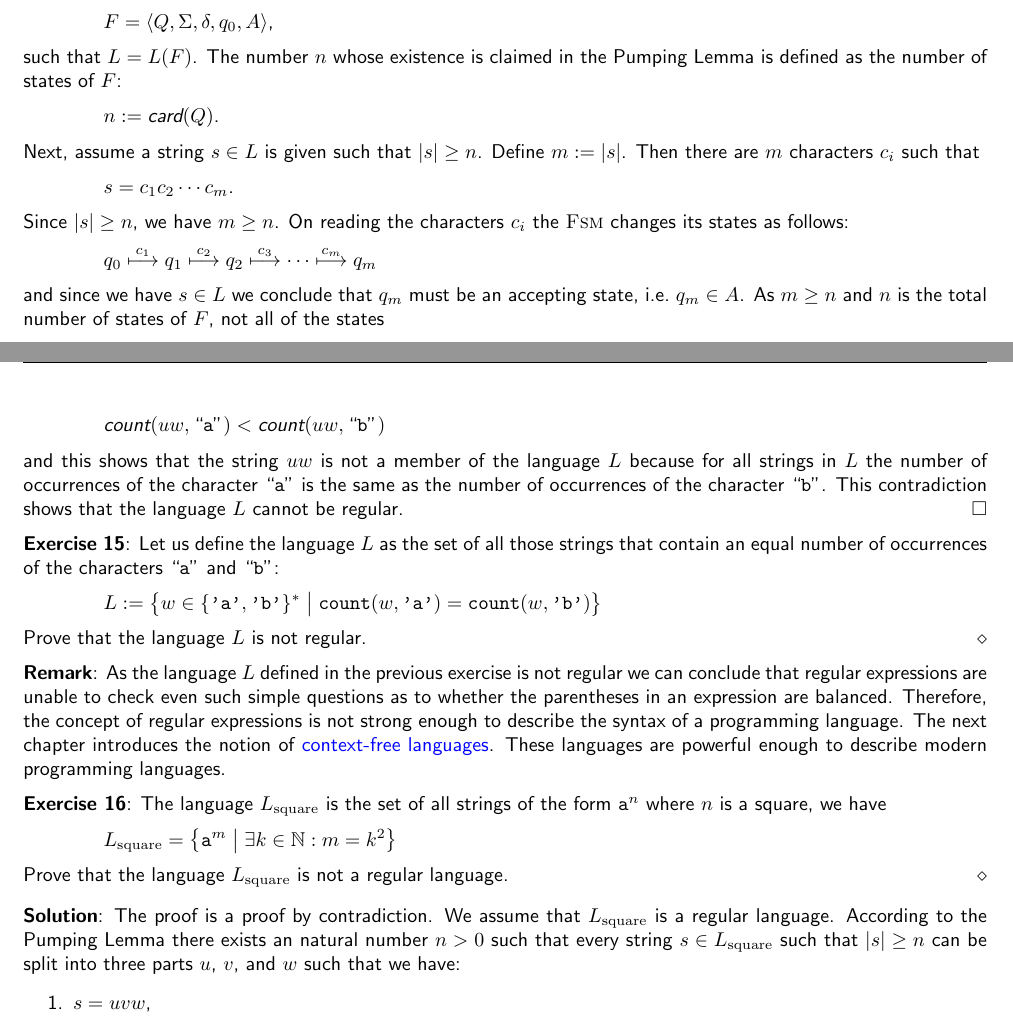
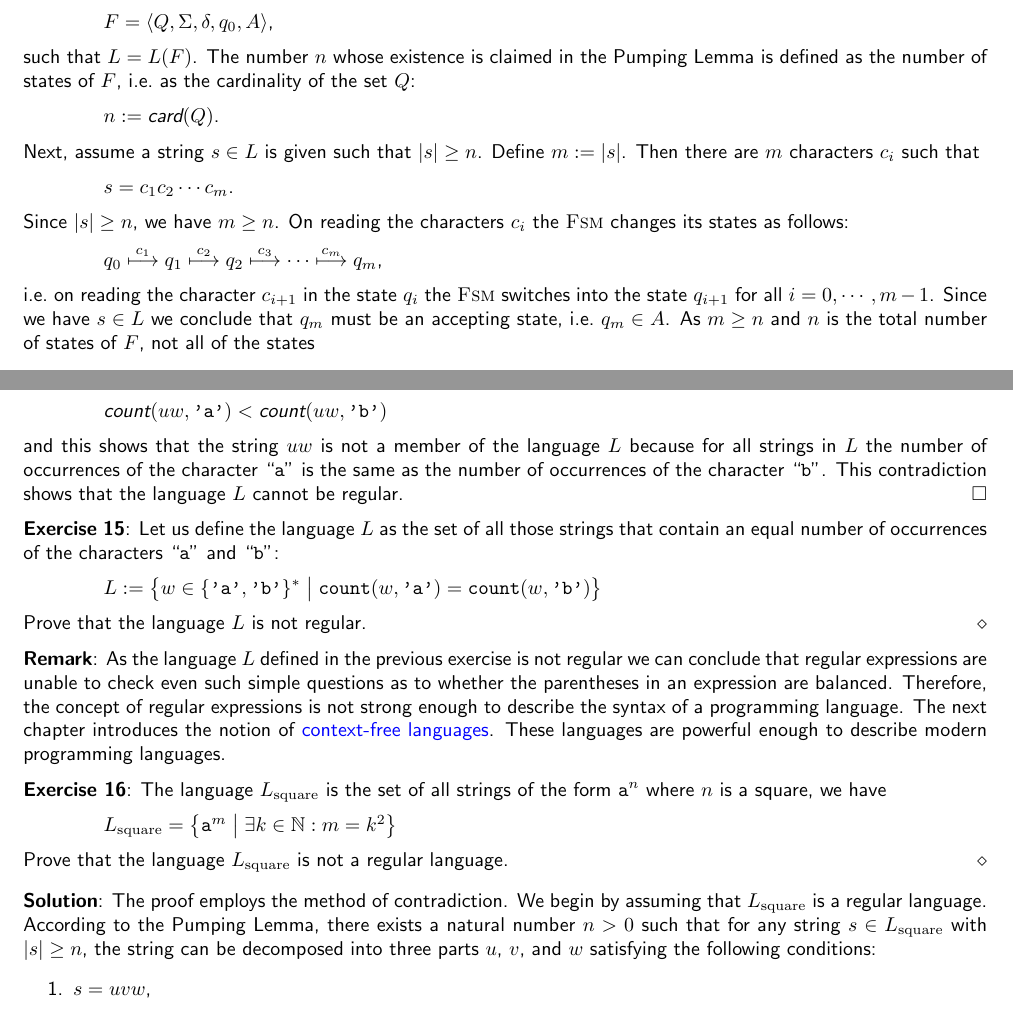
Before and after one commit to karlstroetmann/Formal-Languages, a LaTeX thesis (Lecture-Notes/formal-languages.tex, which reads Lecture-Notes/regular-languages.tex): two parts of pages 60 and 62 of 196, joined at a grey line, cut so that both start at the same text. Compiled offline with pdfLaTeX.

Commit message:
minor changes

```diff
--- a/Lecture-Notes/regular-languages.tex
+++ b/Lecture-Notes/regular-languages.tex
@@ -368,7 +368,7 @@ As $L$ is a regular language, there exists a deterministic \textsc{Fsm}
 $F = \langle Q, \Sigma, \delta, q_0, A \rangle$,
 \\[0.2cm]
 such that $L = L(F)$.  The number $n$ whose existence is claimed in the Pumping Lemma is defined as
-the number of states of $F$:
+the number of states of $F$, i.e.~as the cardinality of the set $Q$:
 \\[0.2cm]
 \hspace*{1.3cm}
 $n := \textsl{card}(Q)$.
@@ -383,9 +383,11 @@ Since $|s| \geq n$, we have $m \geq n$.  On reading the characters $c_i$ the \te
 states as follows:
 \\[0.2cm]
 \hspace*{1.3cm}
-$q_0 \stackrel{c_1}{\longmapsto} q_1 \stackrel{c_2}{\longmapsto} q_2 \stackrel{c_3}{\longmapsto} \cdots \stackrel{c_m}{\longmapsto} q_m$
+$q_0 \stackrel{c_1}{\longmapsto} q_1 \stackrel{c_2}{\longmapsto} q_2 \stackrel{c_3}{\longmapsto} \cdots \stackrel{c_m}{\longmapsto} q_m$,
 \\[0.2cm]
-and since we have  $s \in L$ we conclude that  $q_m$ must be an accepting state, i.e.~$q_m \in A$.
+i.e.~on reading the character $c_{i+1}$ in the state $q_i$ the \textsc{Fsm} switches into the state $q_{i+1}$
+for all $i=0,\cdots,m-1$.
+Since we have  $s \in L$ we conclude that  $q_m$ must be an accepting state, i.e.~$q_m \in A$.
 As $m \geq n$ and $n$ is the total number of states of $F$, not all of the states
 \\[0.2cm]
 \hspace*{1.3cm}
@@ -539,7 +541,7 @@ But on the other hand we have
 Therefore, we have
 \\[0.2cm]
 \hspace*{1.3cm}
-$\textsl{count}(uw,\squoted{a}) < \textsl{count}(uw,\squoted{b})$
+$\textsl{count}(uw,\texttt{'a'}) < \textsl{count}(uw,\texttt{'b'})$
 \\[0.2cm]
 and this shows that the string $uw$ is not a member of the language $L$ because for all strings in $L$
 the number of occurrences of the character ``\texttt{a}'' is the same as the number of
@@ -575,11 +577,10 @@ Prove that the language  $L_{\mathrm{square}}$ is not a regular language.
 \vspace*{0.1cm}
 
 \solutionEng
-The proof is a proof by contradiction.  We assume that $L_{\mathrm{square}}$ is a regular language.
-According to the Pumping Lemma there exists an natural number $n>0$
-such that every string
-$s \in L_{\mathrm{square}}$ such that $|s| \geq n$ can be split into three parts $u$, $v$, and $w$ such that we
-have:
+The proof employs the method of contradiction. We begin by assuming that $L_{\mathrm{square}}$ is a regular
+language. According to the Pumping Lemma, there exists a natural number $n > 0$ such that for any string
+$s \in L_{\mathrm{square}}$ with $|s| \geq n$, the string can be decomposed into three parts $u$, $v$, and $w$
+satisfying the following conditions:
 \begin{enumerate}
 \item $s = uvw$,
 \item $|uv| \leq n$,
```
Also changed, not shown: Lecture-Notes/regular-languages.tex (18 more changed lines).
